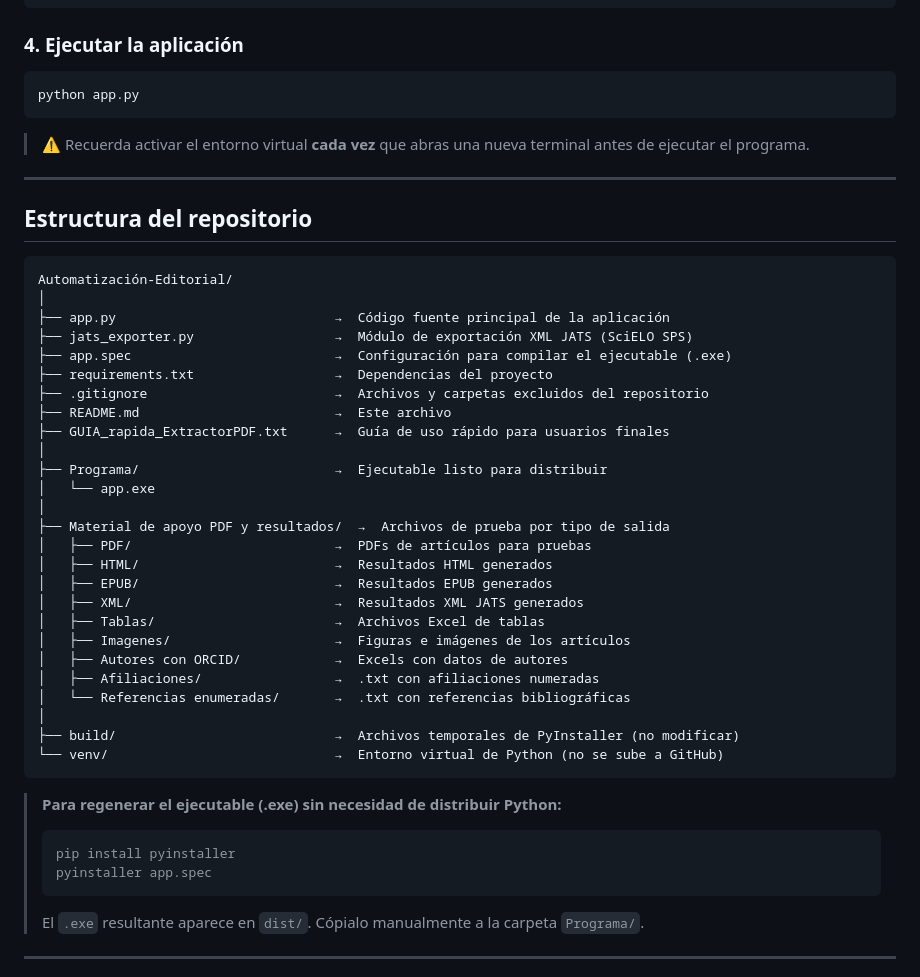
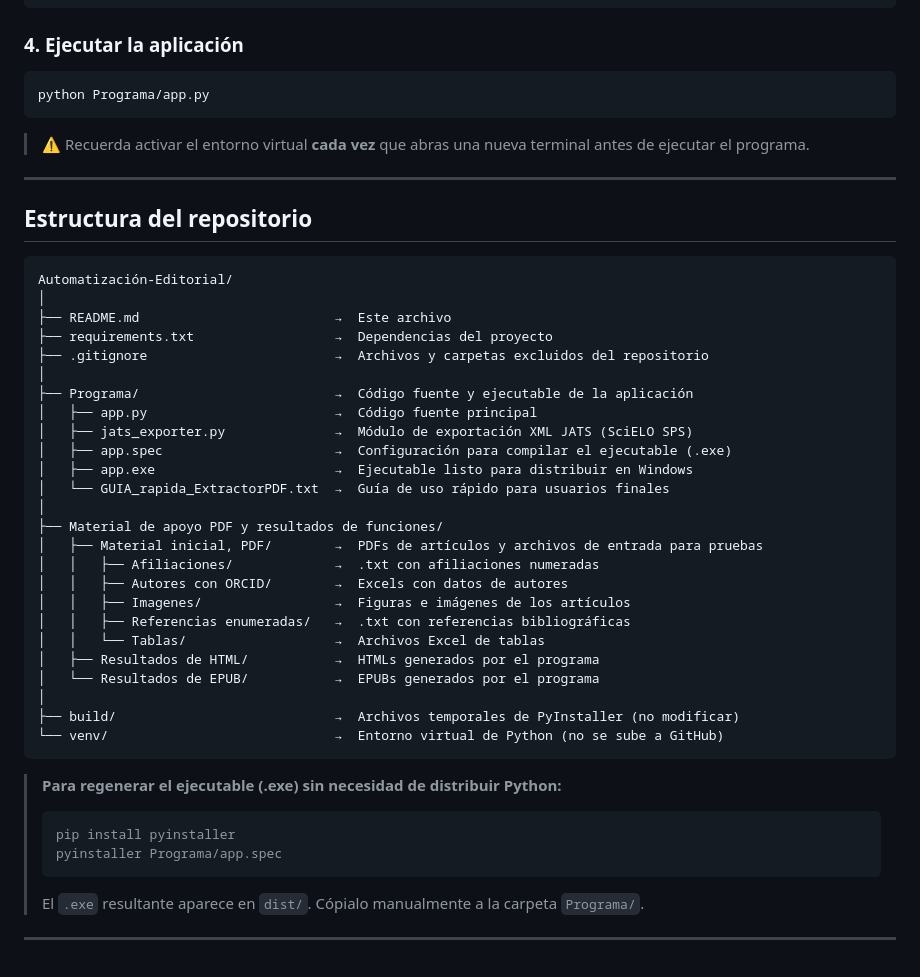
Before and after one commit to LilianaVo/Automatizaci-n-Editorial, a Markdown page: README.md, the part around the change. Rendered like a GitHub page.

````diff
--- a/README.md
+++ b/README.md
@@ -64,7 +64,7 @@ pip install -r requirements.txt
 ### 4. Ejecutar la aplicación
 
 ```bash
-python app.py
+python Programa/app.py
 ```
 
 > ⚠️ Recuerda activar el entorno virtual **cada vez** que abras una nueva terminal antes de ejecutar el programa.
@@ -76,27 +76,26 @@ python app.py
 ```
 Automatización-Editorial/
 │
-├── app.py                            →  Código fuente principal de la aplicación
-├── jats_exporter.py                  →  Módulo de exportación XML JATS (SciELO SPS)
-├── app.spec                          →  Configuración para compilar el ejecutable (.exe)
+├── README.md                         →  Este archivo
 ├── requirements.txt                  →  Dependencias del proyecto
 ├── .gitignore                        →  Archivos y carpetas excluidos del repositorio
-├── README.md                         →  Este archivo
-├── GUIA_rapida_ExtractorPDF.txt      →  Guía de uso rápido para usuarios finales
 │
-├── Programa/                         →  Ejecutable listo para distribuir
-│   └── app.exe
+├── Programa/                         →  Código fuente y ejecutable de la aplicación
+│   ├── app.py                        →  Código fuente principal
+│   ├── jats_exporter.py              →  Módulo de exportación XML JATS (SciELO SPS)
+│   ├── app.spec                      →  Configuración para compilar el ejecutable (.exe)
+│   ├── app.exe                       →  Ejecutable listo para distribuir en Windows
+│   └── GUIA_rapida_ExtractorPDF.txt  →  Guía de uso rápido para usuarios finales
 │
-├── Material de apoyo PDF y resultados/  →  Archivos de prueba por tipo de salida
-│   ├── PDF/                          →  PDFs de artículos para pruebas
-│   ├── HTML/                         →  Resultados HTML generados
-│   ├── EPUB/                         →  Resultados EPUB generados
-│   ├── XML/                          →  Resultados XML JATS generados
-│   ├── Tablas/                       →  Archivos Excel de tablas
-│   ├── Imagenes/                     →  Figuras e imágenes de los artículos
-│   ├── Autores con ORCID/            →  Excels con datos de autores
-│   ├── Afiliaciones/                 →  .txt con afiliaciones numeradas
-│   └── Referencias enumeradas/       →  .txt con referencias bibliográficas
+├── Material de apoyo PDF y resultados de funciones/
+│   ├── Material inicial, PDF/        →  PDFs de artículos y archivos de entrada para pruebas
+│   │   ├── Afiliaciones/             →  .txt con afiliaciones numeradas
+│   │   ├── Autores con ORCID/        →  Excels con datos de autores
+│   │   ├── Imagenes/                 →  Figuras e imágenes de los artículos
+│   │   ├── Referencias enumeradas/   →  .txt con referencias bibliográficas
+│   │   └── Tablas/                   →  Archivos Excel de tablas
+│   ├── Resultados de HTML/           →  HTMLs generados por el programa
+│   └── Resultados de EPUB/           →  EPUBs generados por el programa
 │
 ├── build/                            →  Archivos temporales de PyInstaller (no modificar)
 └── venv/                             →  Entorno virtual de Python (no se sube a GitHub)
@@ -105,7 +104,7 @@ Automatización-Editorial/
 > **Para regenerar el ejecutable (.exe) sin necesidad de distribuir Python:**
 > ```bash
 > pip install pyinstaller
-> pyinstaller app.spec
+> pyinstaller Programa/app.spec
 > ```
 > El `.exe` resultante aparece en `dist/`. Cópialo manualmente a la carpeta `Programa/`.
 
````
